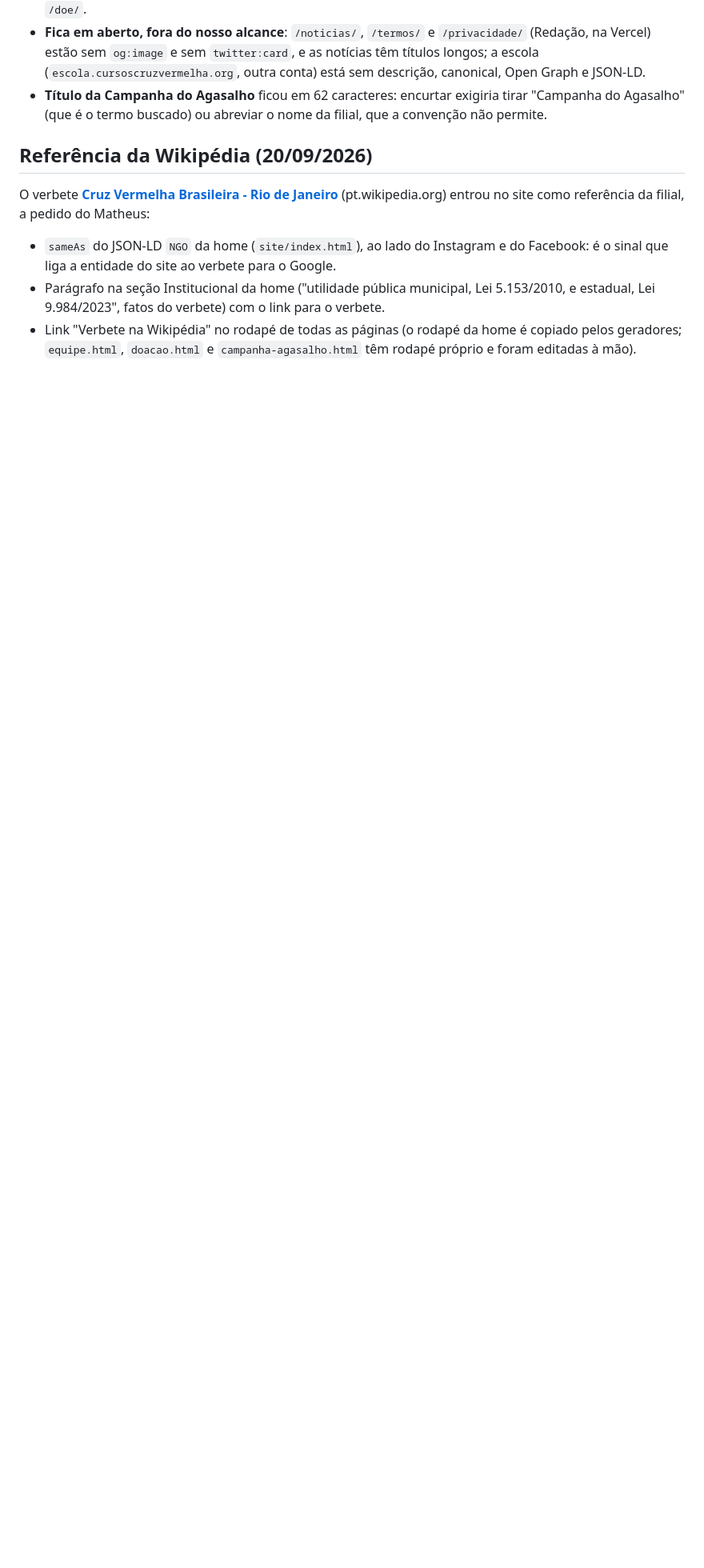
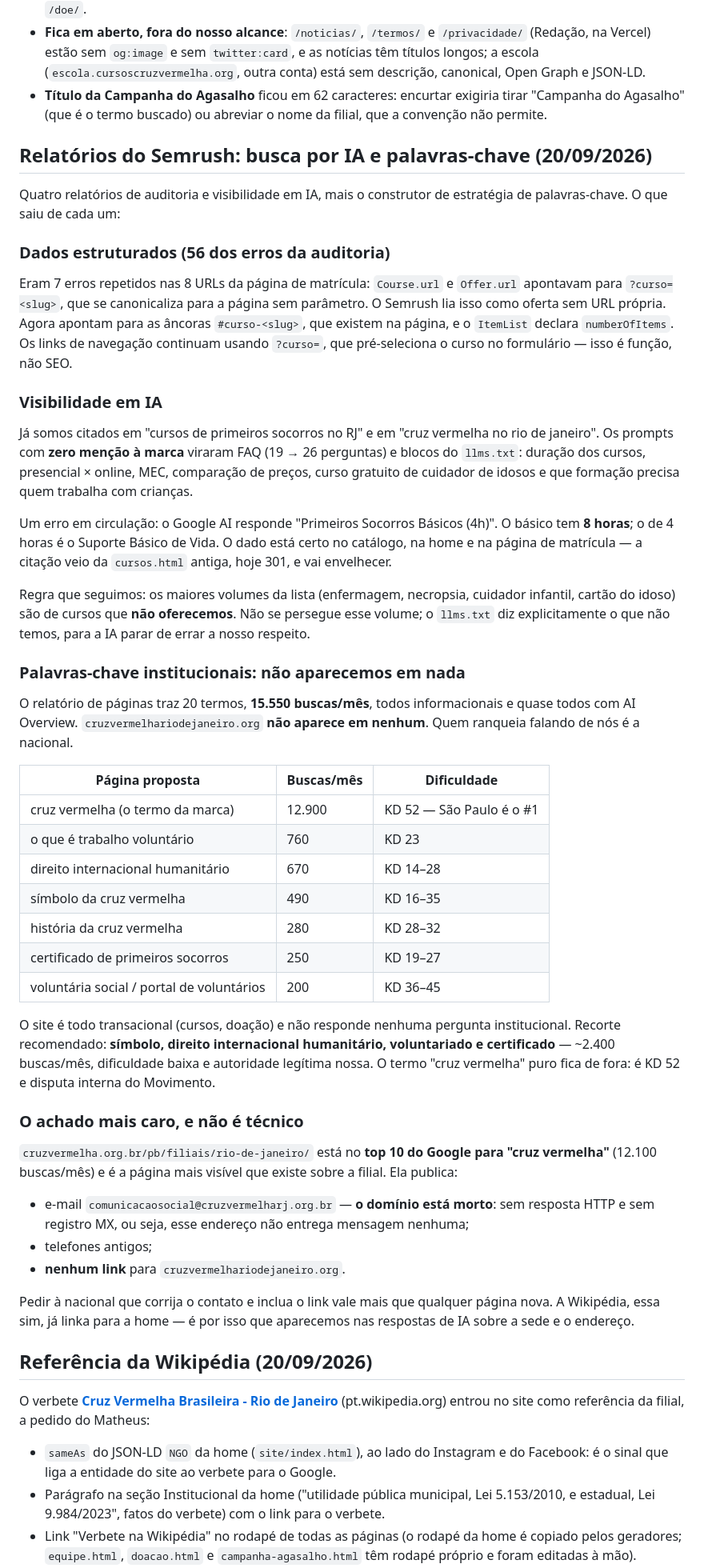
Before and after one commit to matheusmacedo-create/cruzvermelhariodejaneiro, a Markdown page: README.md, the part around the change. Shown at 80% size. GitHub-like rendering; blank space fills up the shorter version.

Commit message:
README: leitura dos relatórios do Semrush
Registra o que saiu de cada relatório: a causa dos 56 erros de dados
estruturados, o que virou FAQ e llms.txt na visibilidade em IA, e o
construtor de palavras-chave — 20 termos, 15.550 buscas/mês institucionais,
nenhum com o nosso domínio.

Registra também o achado operacional: a página da nacional sobre a filial RJ,
que está no top 10 para "cruz vermelha", publica um e-mail em domínio morto
(cruzvermelharj.org.br, sem HTTP e sem MX) e não linka para o nosso site.

Co-Authored-By: Claude Opus 5 <noreply@anthropic.com>
Claude-Session: https://claude.ai/code/session_01MaJtArVQtmasbNANaTSrcJ

```diff
--- a/README.md
+++ b/README.md
@@ -577,6 +577,69 @@ Rodada de `python3 scripts/auditar_seo.py` (páginas ao vivo) mais uma varredura
 - **Título da Campanha do Agasalho** ficou em 62 caracteres: encurtar exigiria tirar "Campanha do
   Agasalho" (que é o termo buscado) ou abreviar o nome da filial, que a convenção não permite.
 
+## Relatórios do Semrush: busca por IA e palavras-chave (20/09/2026)
+
+Quatro relatórios de auditoria e visibilidade em IA, mais o construtor de estratégia de
+palavras-chave. O que saiu de cada um:
+
+### Dados estruturados (56 dos erros da auditoria)
+
+Eram 7 erros repetidos nas 8 URLs da página de matrícula: `Course.url` e `Offer.url` apontavam
+para `?curso=<slug>`, que se canonicaliza para a página sem parâmetro. O Semrush lia isso como
+oferta sem URL própria. Agora apontam para as âncoras `#curso-<slug>`, que existem na página, e o
+`ItemList` declara `numberOfItems`. Os links de navegação continuam usando `?curso=`, que
+pré-seleciona o curso no formulário — isso é função, não SEO.
+
+### Visibilidade em IA
+
+Já somos citados em "cursos de primeiros socorros no RJ" e em "cruz vermelha no rio de janeiro".
+Os prompts com **zero menção à marca** viraram FAQ (19 → 26 perguntas) e blocos do `llms.txt`:
+duração dos cursos, presencial × online, MEC, comparação de preços, curso gratuito de cuidador de
+idosos e que formação precisa quem trabalha com crianças.
+
+Um erro em circulação: o Google AI responde "Primeiros Socorros Básicos (4h)". O básico tem **8
+horas**; o de 4 horas é o Suporte Básico de Vida. O dado está certo no catálogo, na home e na
+página de matrícula — a citação veio da `cursos.html` antiga, hoje 301, e vai envelhecer.
+
+Regra que seguimos: os maiores volumes da lista (enfermagem, necropsia, cuidador infantil,
+cartão do idoso) são de cursos que **não oferecemos**. Não se persegue esse volume; o `llms.txt`
+diz explicitamente o que não temos, para a IA parar de errar a nosso respeito.
+
+### Palavras-chave institucionais: não aparecemos em nada
+
+O relatório de páginas traz 20 termos, **15.550 buscas/mês**, todos informacionais e quase todos
+com AI Overview. `cruzvermelhariodejaneiro.org` **não aparece em nenhum**. Quem ranqueia falando
+de nós é a nacional.
+
+| Página proposta | Buscas/mês | Dificuldade |
+|---|---|---|
+| cruz vermelha (o termo da marca) | 12.900 | KD 52 — São Paulo é o #1 |
+| o que é trabalho voluntário | 760 | KD 23 |
+| direito internacional humanitário | 670 | KD 14–28 |
+| símbolo da cruz vermelha | 490 | KD 16–35 |
+| história da cruz vermelha | 280 | KD 28–32 |
+| certificado de primeiros socorros | 250 | KD 19–27 |
+| voluntária social / portal de voluntários | 200 | KD 36–45 |
+
+O site é todo transacional (cursos, doação) e não responde nenhuma pergunta institucional.
+Recorte recomendado: **símbolo, direito internacional humanitário, voluntariado e certificado** —
+~2.400 buscas/mês, dificuldade baixa e autoridade legítima nossa. O termo "cruz vermelha" puro
+fica de fora: é KD 52 e disputa interna do Movimento.
+
+### O achado mais caro, e não é técnico
+
+`cruzvermelha.org.br/pb/filiais/rio-de-janeiro/` está no **top 10 do Google para "cruz vermelha"**
+(12.100 buscas/mês) e é a página mais visível que existe sobre a filial. Ela publica:
+
+- e-mail `comunicacaosocial@cruzvermelharj.org.br` — **o domínio está morto**: sem resposta HTTP e
+  sem registro MX, ou seja, esse endereço não entrega mensagem nenhuma;
+- telefones antigos;
+- **nenhum link** para `cruzvermelhariodejaneiro.org`.
+
+Pedir à nacional que corrija o contato e inclua o link vale mais que qualquer página nova. A
+Wikipédia, essa sim, já linka para a home — é por isso que aparecemos nas respostas de IA sobre a
+sede e o endereço.
+
 ## Referência da Wikipédia (20/09/2026)
 
 O verbete **[Cruz Vermelha Brasileira - Rio de Janeiro](https://pt.wikipedia.org/wiki/Cruz_Vermelha_Brasileira_-_Rio_de_Janeiro)**
```
